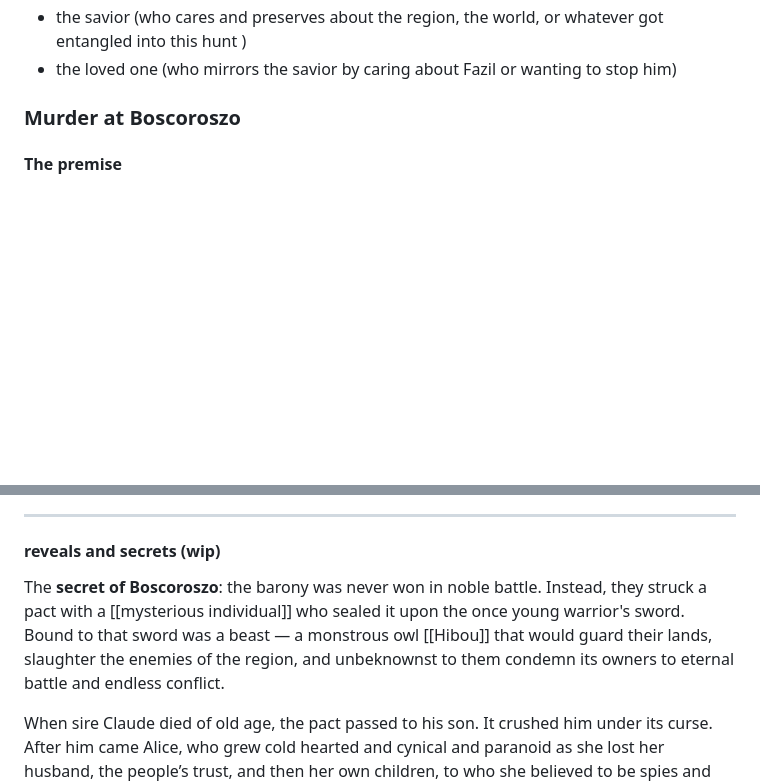
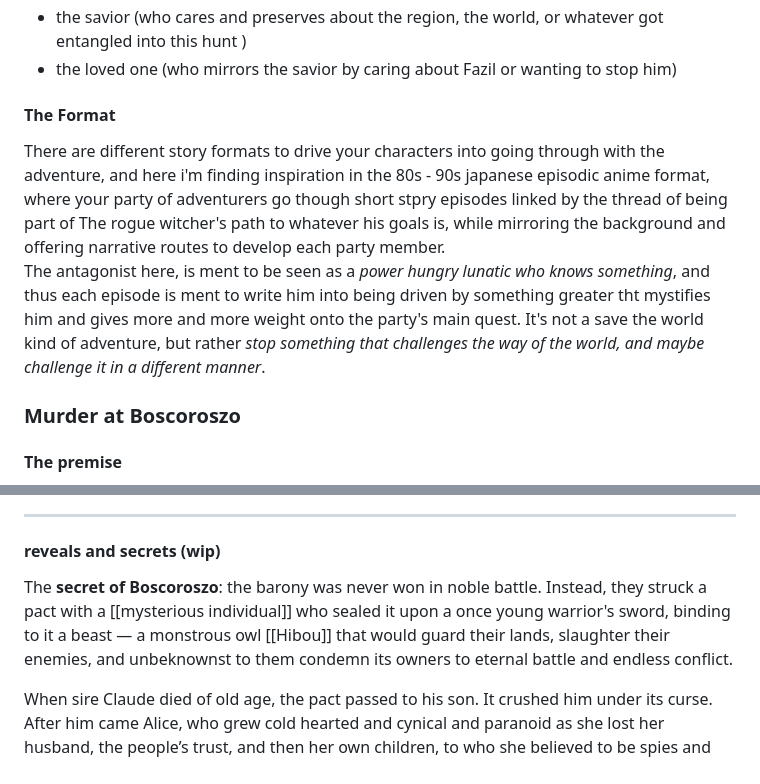
Before and after one commit to Sameerlaag/Sameerlaag.github.io, a Markdown page: writings/witcher-murder-at-boscoroszo/README.md, 2 parts joined by grey strips. Rendered like a GitHub page; blank space fills up the shorter version.

```diff
--- a/writings/witcher-murder-at-boscoroszo/README.md
+++ b/writings/witcher-murder-at-boscoroszo/README.md
@@ -21,7 +21,10 @@ The format i like to follow when creating prefabs :
 - the dying (who wants to save himself or loved ones with Fazil's research)
 - the savior (who cares and preserves about the region, the world, or whatever got entangled into this hunt )
 - the loved one (who mirrors the savior by caring about Fazil or wanting to stop him)
-
+#### The Format
+There are different story formats to drive your characters into going through with the adventure, and here i'm finding inspiration in the 80s - 90s japanese episodic anime format, where your party of adventurers go though short stpry episodes linked by the thread of being part of The rogue witcher's path to whatever his goals is, while mirroring the background and offering narrative routes to develop each party member.
+The antagonist here, is ment to be seen as a *power hungry lunatic who knows something*, and thus each episode is ment to write him into being driven by something greater tht mystifies him and gives more and more weight onto the party's main quest.
+It's not a save the world kind of adventure, but rather *stop something that challenges the way of the world, and maybe challenge it in a different manner*.
 ### Murder at Boscoroszo
 #### The premise
 
@@ -71,7 +83,7 @@ Thus the story unfolds in what i see being three major parts :
 ---
 #### reveals and secrets (wip)
 
-The **secret of Boscoroszo**: the barony was never won in noble battle. Instead, they struck a pact with a [[mysterious individual]] who sealed it upon the once young warrior's sword. Bound to that sword was a beast — a monstrous owl [[Hibou]] that would guard their lands, slaughter the enemies of the region, and unbeknownst to them condemn its owners to eternal battle and endless conflict.
+The **secret of Boscoroszo**: the barony was never won in noble battle. Instead, they struck a pact with a [[mysterious individual]] who sealed it upon a once young warrior's sword, binding to it a beast — a monstrous owl [[Hibou]] that would guard their lands, slaughter their enemies, and unbeknownst to them condemn its owners to eternal battle and endless conflict.
 
 When sire Claude died of old age, the pact passed to his son. It crushed him under its curse. After him came Alice, who grew cold hearted and cynical and paranoid as she lost her husband, the people’s trust, and then her own children, to who she believed to be spies and assassins of foreign affairs, never realizing that while no blade ever got to her throat, there is a beast keeping hers close to her.
 
```
Also changed, not shown: other parts of writings/witcher-murder-at-boscoroszo/README.md (+29 -20 lines).
